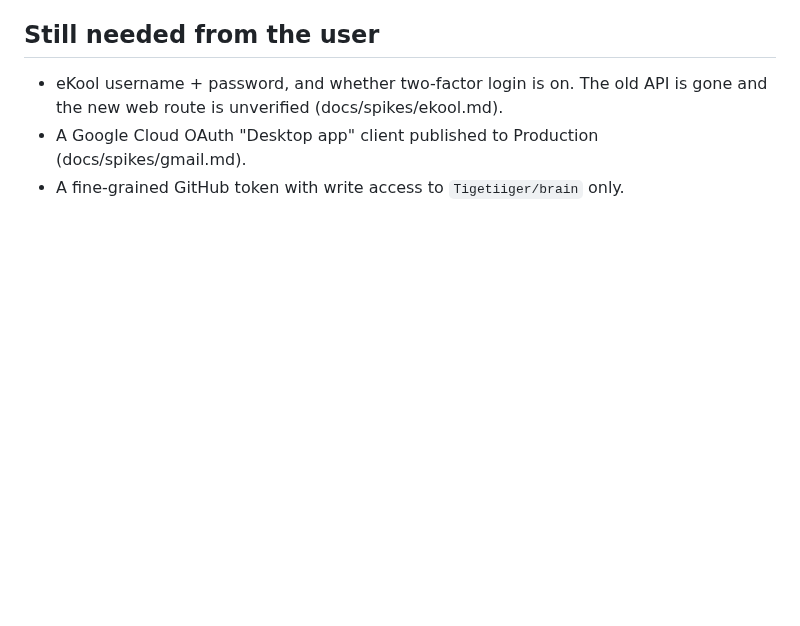
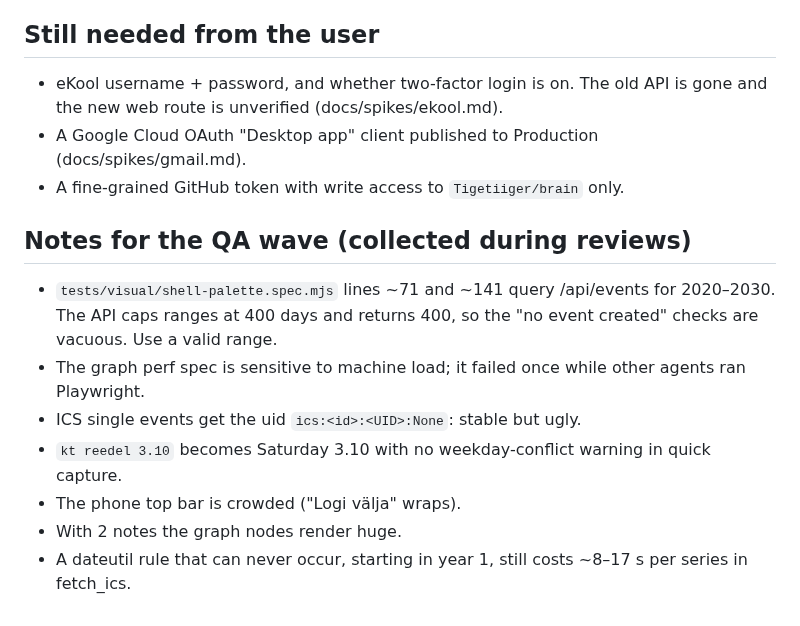
Before and after one commit to Tigetiiger/personaalne-markmik, a Markdown page: docs/STATUS.md, the part around the change. GitHub-like rendering; blank space fills up the shorter version.

Commit message:
Contracts: capture untitled flag; status: notes for the QA wave
Co-Authored-By: Claude Opus 5.5 <noreply@anthropic.com>

```diff
--- a/docs/STATUS.md
+++ b/docs/STATUS.md
@@ -197,3 +197,17 @@ Then follow the process at the top.
   web route is unverified (docs/spikes/ekool.md).
 - A Google Cloud OAuth "Desktop app" client published to Production (docs/spikes/gmail.md).
 - A fine-grained GitHub token with write access to `Tigetiiger/brain` only.
+
+## Notes for the QA wave (collected during reviews)
+
+- `tests/visual/shell-palette.spec.mjs` lines ~71 and ~141 query /api/events for 2020–2030. The
+  API caps ranges at 400 days and returns 400, so the "no event created" checks are vacuous. Use a
+  valid range.
+- The graph perf spec is sensitive to machine load; it failed once while other agents ran
+  Playwright.
+- ICS single events get the uid `ics:<id>:<UID>:None`: stable but ugly.
+- `kt reedel 3.10` becomes Saturday 3.10 with no weekday-conflict warning in quick capture.
+- The phone top bar is crowded ("Logi välja" wraps).
+- With 2 notes the graph nodes render huge.
+- A dateutil rule that can never occur, starting in year 1, still costs ~8–17 s per series in
+  fetch_ics.
```
Also changed, not shown: docs/CONTRACTS.md (+1 -1 lines).
